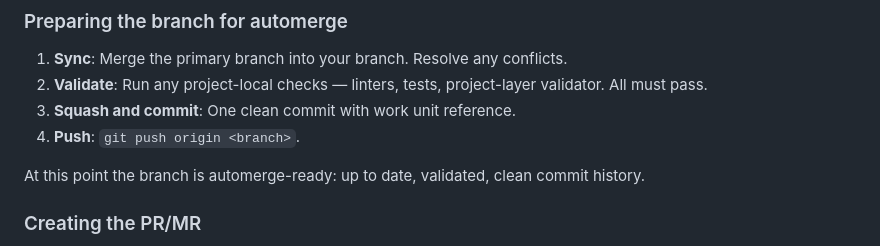
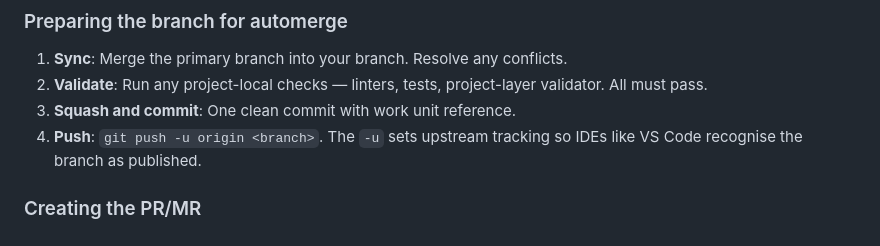
Before and after one commit to Justin-Randall/adaptive-agents, a Markdown page: instructions/branch-workflow.instructions.md, the part around the change. Rendered like a GitHub page.

Commit message:
PL-20260712-branch-development-guidance: add -u flag to push command for IDE tracking

```diff
--- a/instructions/branch-workflow.instructions.md
+++ b/instructions/branch-workflow.instructions.md
@@ -72,9 +72,7 @@ The goal is a PR/MR that a human can approve in one read and the forge can autom
 1. **Sync**: Merge the primary branch into your branch. Resolve any conflicts.
 2. **Validate**: Run any project-local checks — linters, tests, project-layer validator. All must pass.
 3. **Squash and commit**: One clean commit with work unit reference.
-4. **Push**: `git push origin <branch>`.
-
-At this point the branch is automerge-ready: up to date, validated, clean commit history.
+4. **Push**: `git push -u origin <branch>`. The `-u` sets upstream tracking so IDEs like VS Code recognise the branch as published.
 
 ### Creating the PR/MR
 
```
